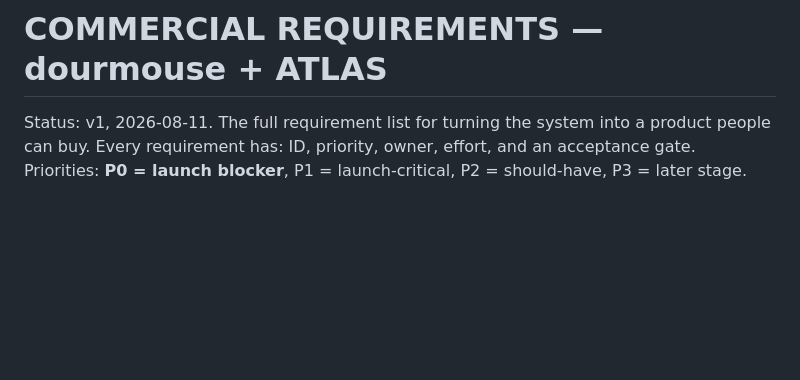
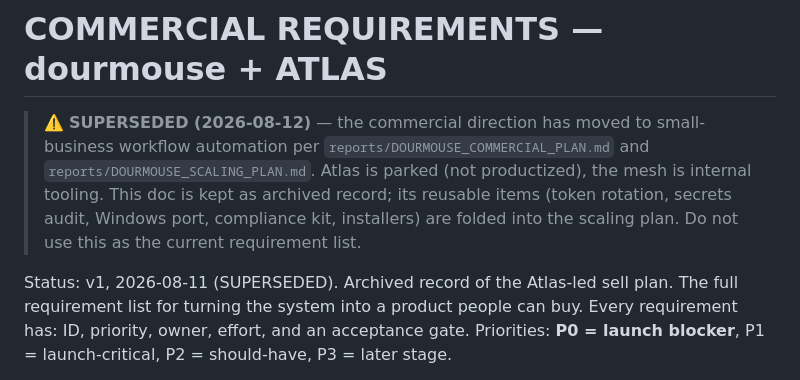
Before and after one commit to valerygordon200-byte/atlas-strategy-lab, a Markdown page: reports/COMMERCIAL_REQUIREMENTS.md, the part around the change. Drawn GitHub-style; blank space fills up the shorter version.

Commit message:
Mark Atlas-led commercial docs superseded by the scaling plan
Archived as record; reusable items carried into DOURMOUSE_SCALING_PLAN Phase 0.

Generated with Codebuff 🤖
Co-Authored-By: Codebuff <noreply@codebuff.com>

```diff
--- a/reports/COMMERCIAL_REQUIREMENTS.md
+++ b/reports/COMMERCIAL_REQUIREMENTS.md
@@ -1,6 +1,14 @@
 # COMMERCIAL REQUIREMENTS — dourmouse + ATLAS
 
-Status: v1, 2026-08-11. The full requirement list for turning the system into
+> ⚠️ **SUPERSEDED (2026-08-12)** — the commercial direction has moved to
+> small-business workflow automation per `reports/DOURMOUSE_COMMERCIAL_PLAN.md`
+> and `reports/DOURMOUSE_SCALING_PLAN.md`. Atlas is parked (not productized),
+> the mesh is internal tooling. This doc is kept as archived record; its
+> reusable items (token rotation, secrets audit, Windows port, compliance kit,
+> installers) are folded into the scaling plan. Do not use this as the current
+> requirement list.
+
+Status: v1, 2026-08-11 (SUPERSEDED). Archived record of the Atlas-led sell plan. The full requirement list for turning the system into
 a product people can buy. Every requirement has: ID, priority, owner, effort,
 and an acceptance gate. Priorities: **P0 = launch blocker**, P1 = launch-critical,
 P2 = should-have, P3 = later stage.
```
Also changed, not shown: reports/COMMERCIAL_CHECKLIST.md (+6 -1 lines).
